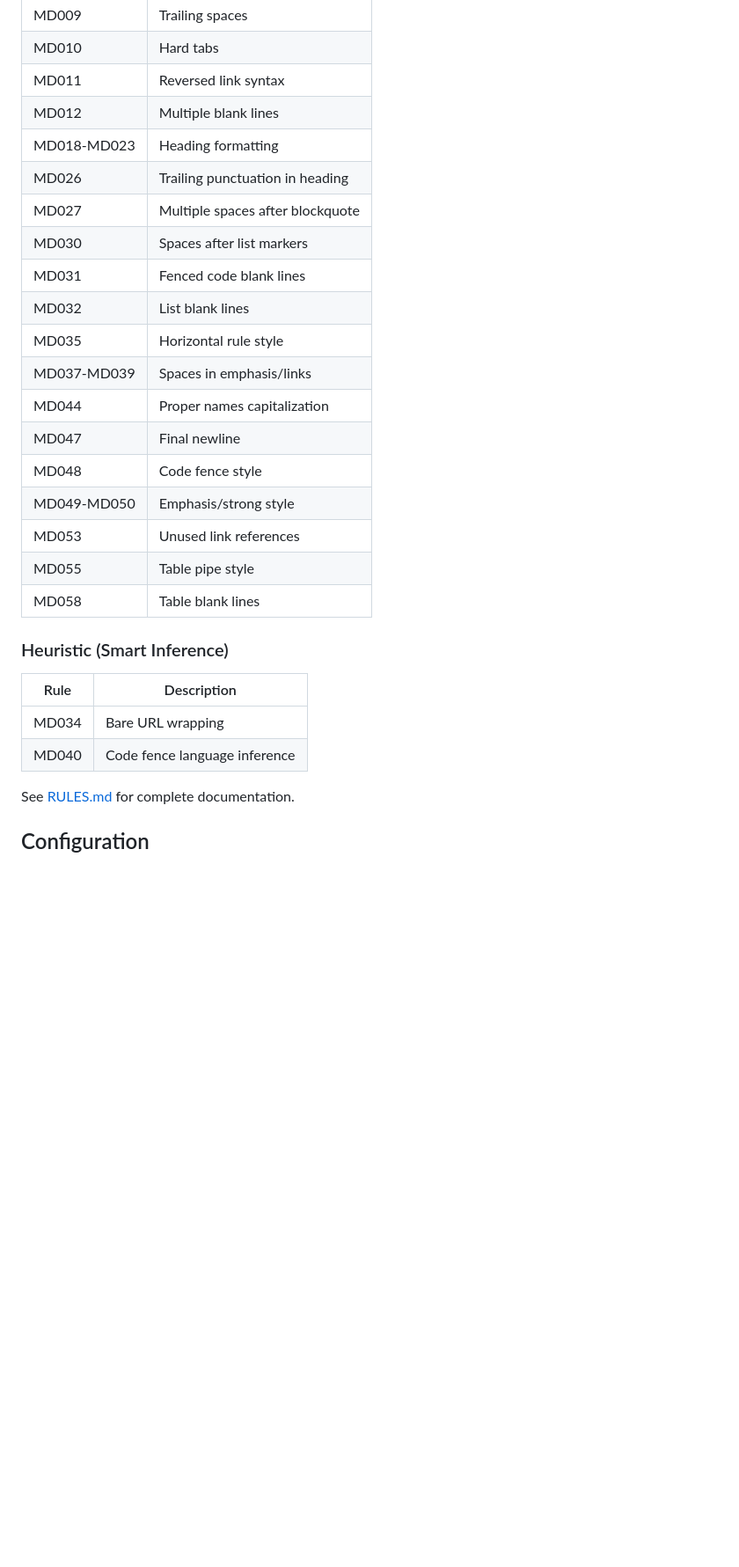
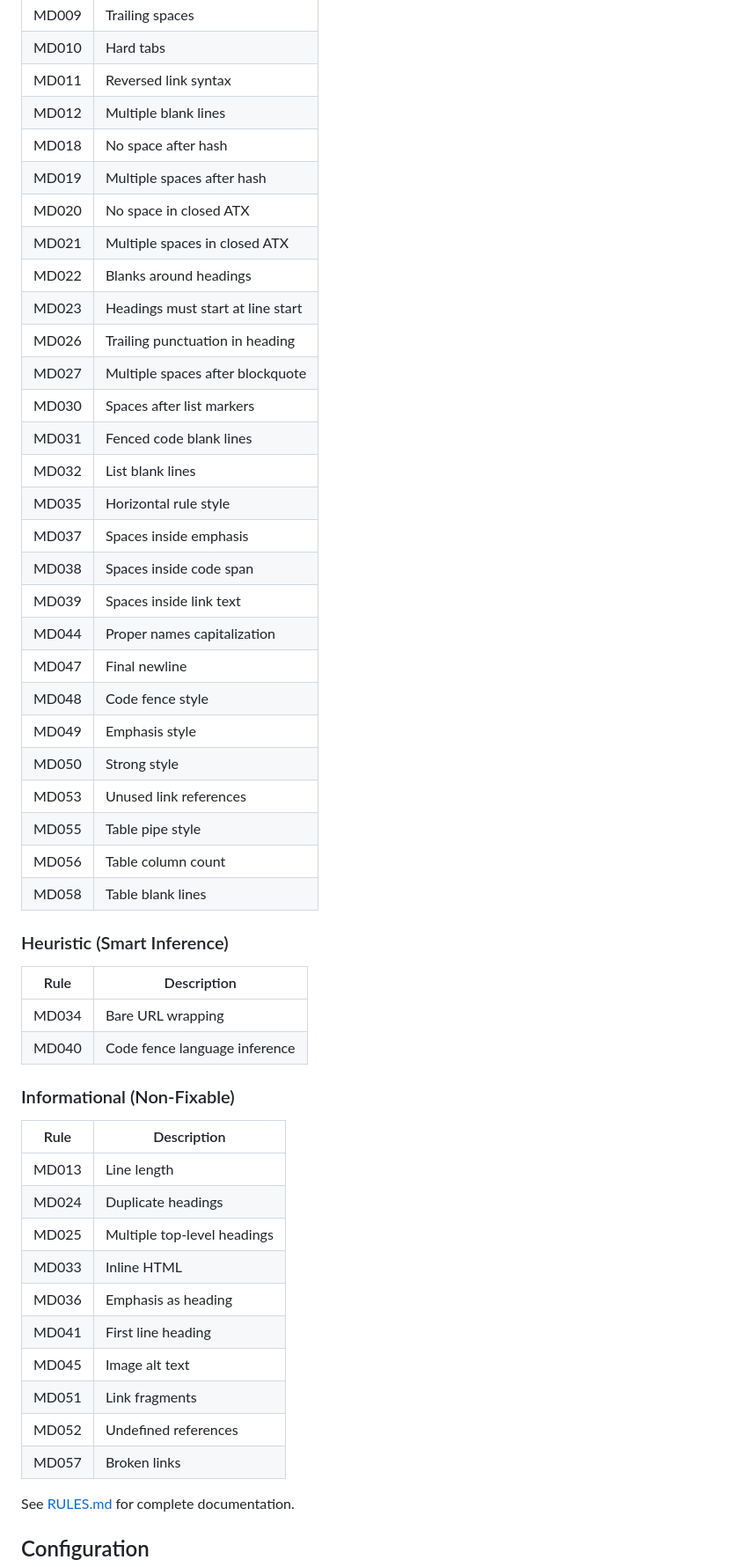
Before and after one commit to mohitmishra786/mdmend, a Markdown page: README.md, the part around one of its changes. Shown at 88% size. Rendered like a GitHub page; blank space fills up the shorter version.

```diff
--- a/README.md
+++ b/README.md
@@ -89,20 +146,29 @@ mdmend suggest docs/
 | MD010 | Hard tabs |
 | MD011 | Reversed link syntax |
 | MD012 | Multiple blank lines |
-| MD018-MD023 | Heading formatting |
+| MD018 | No space after hash |
+| MD019 | Multiple spaces after hash |
+| MD020 | No space in closed ATX |
+| MD021 | Multiple spaces in closed ATX |
+| MD022 | Blanks around headings |
+| MD023 | Headings must start at line start |
 | MD026 | Trailing punctuation in heading |
 | MD027 | Multiple spaces after blockquote |
 | MD030 | Spaces after list markers |
 | MD031 | Fenced code blank lines |
 | MD032 | List blank lines |
 | MD035 | Horizontal rule style |
-| MD037-MD039 | Spaces in emphasis/links |
+| MD037 | Spaces inside emphasis |
+| MD038 | Spaces inside code span |
+| MD039 | Spaces inside link text |
 | MD044 | Proper names capitalization |
 | MD047 | Final newline |
 | MD048 | Code fence style |
-| MD049-MD050 | Emphasis/strong style |
+| MD049 | Emphasis style |
+| MD050 | Strong style |
 | MD053 | Unused link references |
 | MD055 | Table pipe style |
+| MD056 | Table column count |
 | MD058 | Table blank lines |
 
 ### Heuristic (Smart Inference)
@@ -111,6 +177,21 @@ mdmend suggest docs/
 |------|-------------|
 | MD034 | Bare URL wrapping |
 | MD040 | Code fence language inference |
+
+### Informational (Non-Fixable)
+
+| Rule | Description |
+|------|-------------|
+| MD013 | Line length |
+| MD024 | Duplicate headings |
+| MD025 | Multiple top-level headings |
+| MD033 | Inline HTML |
+| MD036 | Emphasis as heading |
+| MD041 | First line heading |
+| MD045 | Image alt text |
+| MD051 | Link fragments |
+| MD052 | Undefined references |
+| MD057 | Broken links |
 
 See [RULES.md](RULES.md) for complete documentation.
 
```
Also changed, not shown: other parts of README.md (+106 -37 lines).
